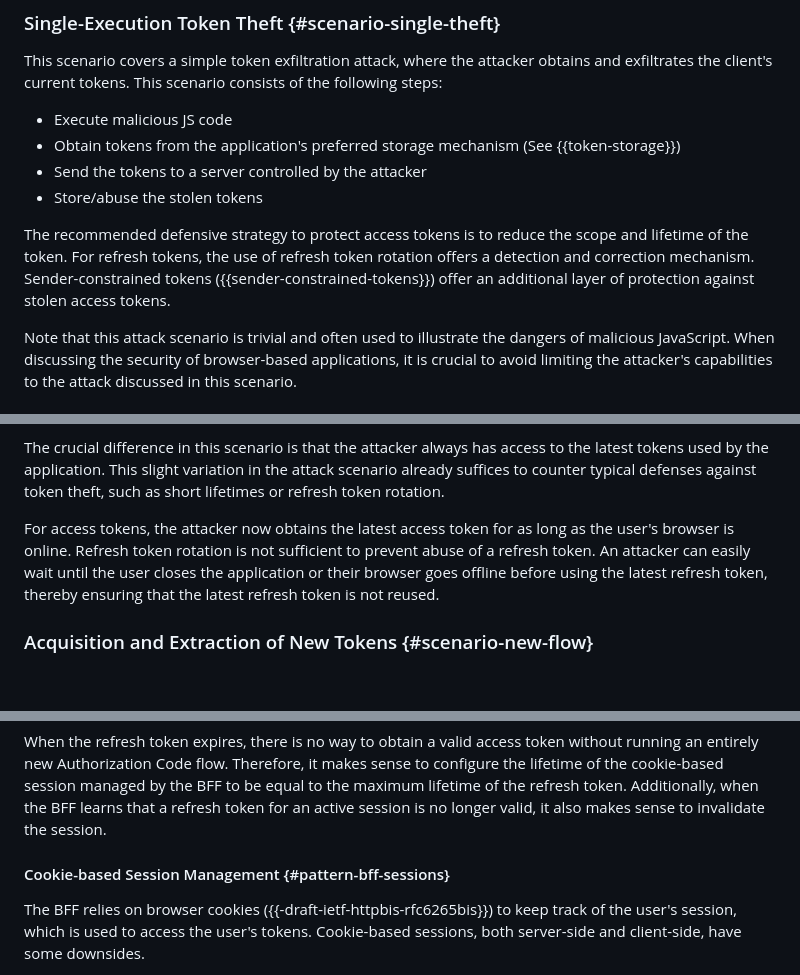
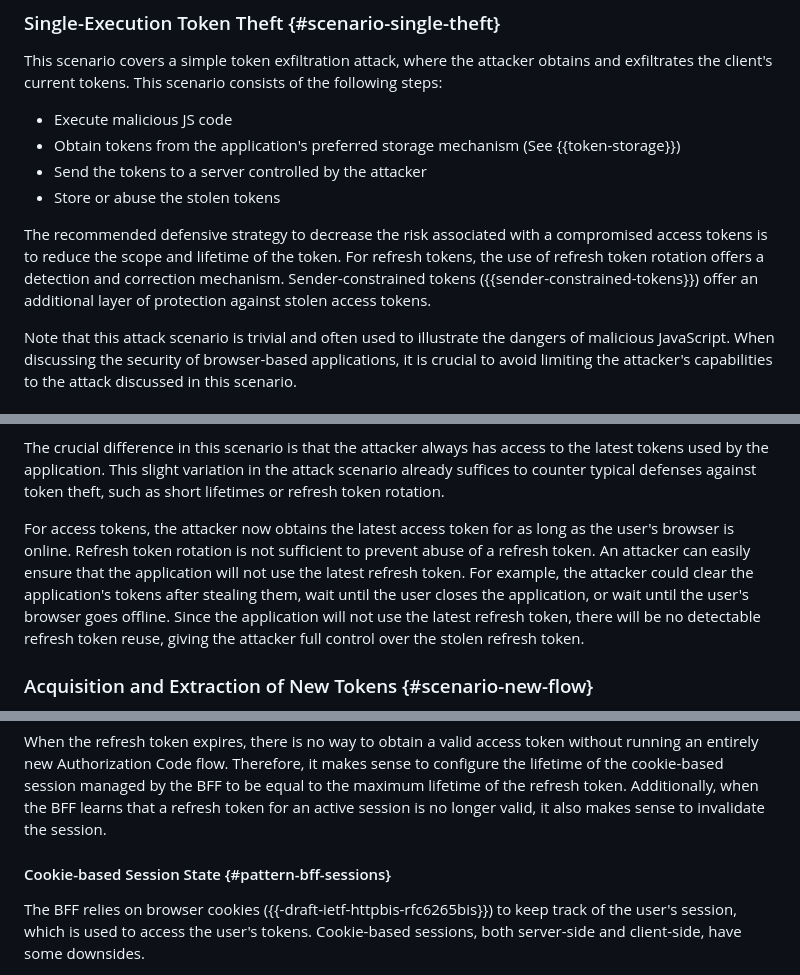
Before and after one commit to oauth-wg/oauth-browser-based-apps, a Markdown page: draft-ietf-oauth-browser-based-apps.md, 3 parts joined by grey strips. GitHub-like rendering; blank space fills up the shorter version.

```diff
--- a/draft-ietf-oauth-browser-based-apps.md
+++ b/draft-ietf-oauth-browser-based-apps.md
@@ -241,9 +241,9 @@ This scenario covers a simple token exfiltration attack, where the attacker obta
 - Execute malicious JS code
 - Obtain tokens from the application's preferred storage mechanism (See {{token-storage}})
 - Send the tokens to a server controlled by the attacker
-- Store/abuse the stolen tokens
-
-The recommended defensive strategy to protect access tokens is to reduce the scope and lifetime of the token. For refresh tokens, the use of refresh token rotation offers a detection and correction mechanism. Sender-constrained tokens ({{sender-constrained-tokens}}) offer an additional layer of protection against stolen access tokens.
+- Store or abuse the stolen tokens
+
+The recommended defensive strategy to decrease the risk associated with a compromised access tokens is to reduce the scope and lifetime of the token. For refresh tokens, the use of refresh token rotation offers a detection and correction mechanism. Sender-constrained tokens ({{sender-constrained-tokens}}) offer an additional layer of protection against stolen access tokens.
 
 Note that this attack scenario is trivial and often used to illustrate the dangers of malicious JavaScript. When discussing the security of browser-based applications, it is crucial to avoid limiting the attacker's capabilities to the attack discussed in this scenario.
 
@@ -261,7 +261,7 @@ This attack scenario is a more advanced variation on the Single-Execution Token
 
 The crucial difference in this scenario is that the attacker always has access to the latest tokens used by the application. This slight variation in the attack scenario already suffices to counter typical defenses against token theft, such as short lifetimes or refresh token rotation.
 
-For access tokens, the attacker now obtains the latest access token for as long as the user's browser is online. Refresh token rotation is not sufficient to prevent abuse of a refresh token. An attacker can easily wait until the user closes the application or their browser goes offline before using the latest refresh token, thereby ensuring that the latest refresh token is not reused.
+For access tokens, the attacker now obtains the latest access token for as long as the user's browser is online. Refresh token rotation is not sufficient to prevent abuse of a refresh token. An attacker can easily ensure that the application will not use the latest refresh token. For example, the attacker could clear the application's tokens after stealing them, wait until the user closes the application, or wait until the user's browser goes offline. Since the application will not use the latest refresh token, there will be no detectable refresh token reuse, giving the attacker full control over the stolen refresh token.
 
 
 
@@ -402,7 +402,7 @@ If the BFF notices that the user's access token has expired and the BFF has a re
 When the refresh token expires, there is no way to obtain a valid access token without running an entirely new Authorization Code flow. Therefore, it makes sense to configure the lifetime of the cookie-based session managed by the BFF to be equal to the maximum lifetime of the refresh token. Additionally, when the BFF learns that a refresh token for an active session is no longer valid, it also makes sense to invalidate the session.
 
 
-#### Cookie-based Session Management {#pattern-bff-sessions}
+#### Cookie-based Session State {#pattern-bff-sessions}
 
 The BFF relies on browser cookies ({{-draft-ietf-httpbis-rfc6265bis}}) to keep track of the user's session, which is used to access the user's tokens. Cookie-based sessions, both server-side and client-side, have some downsides.
 
```
Also changed, not shown: other parts of draft-ietf-oauth-browser-based-apps.md (+3 -3 lines).
